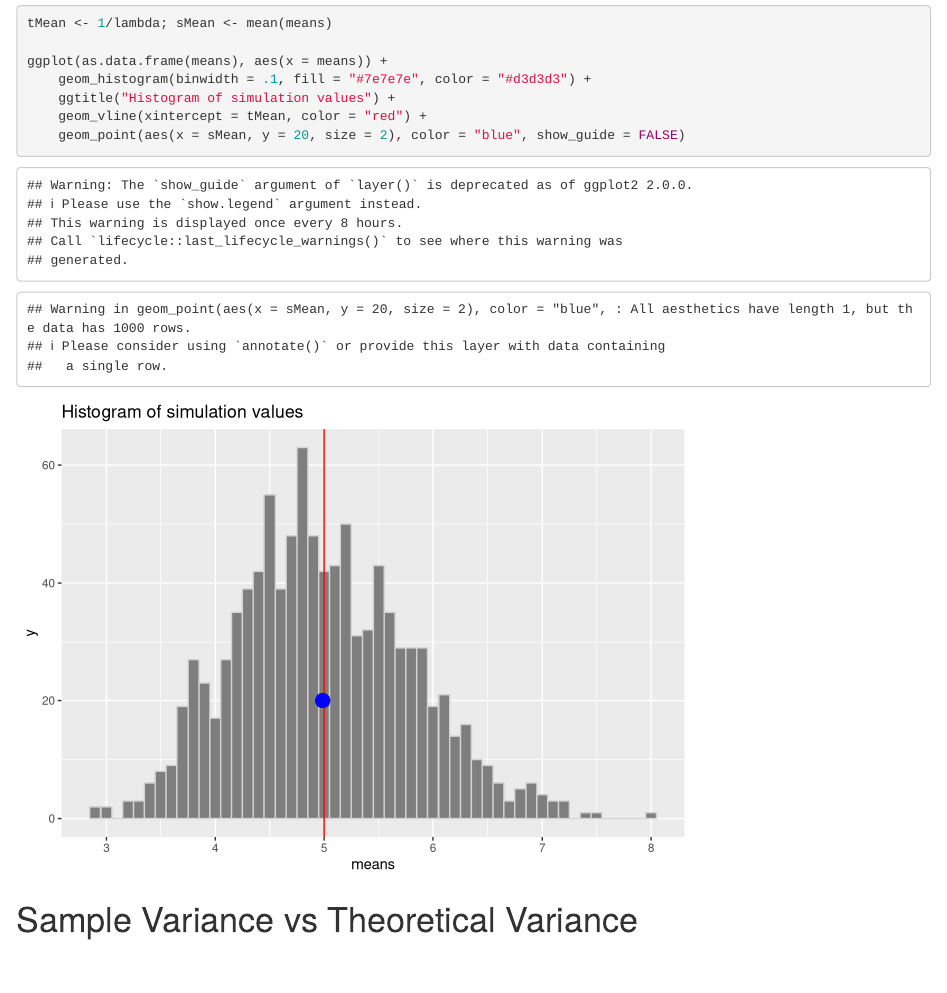
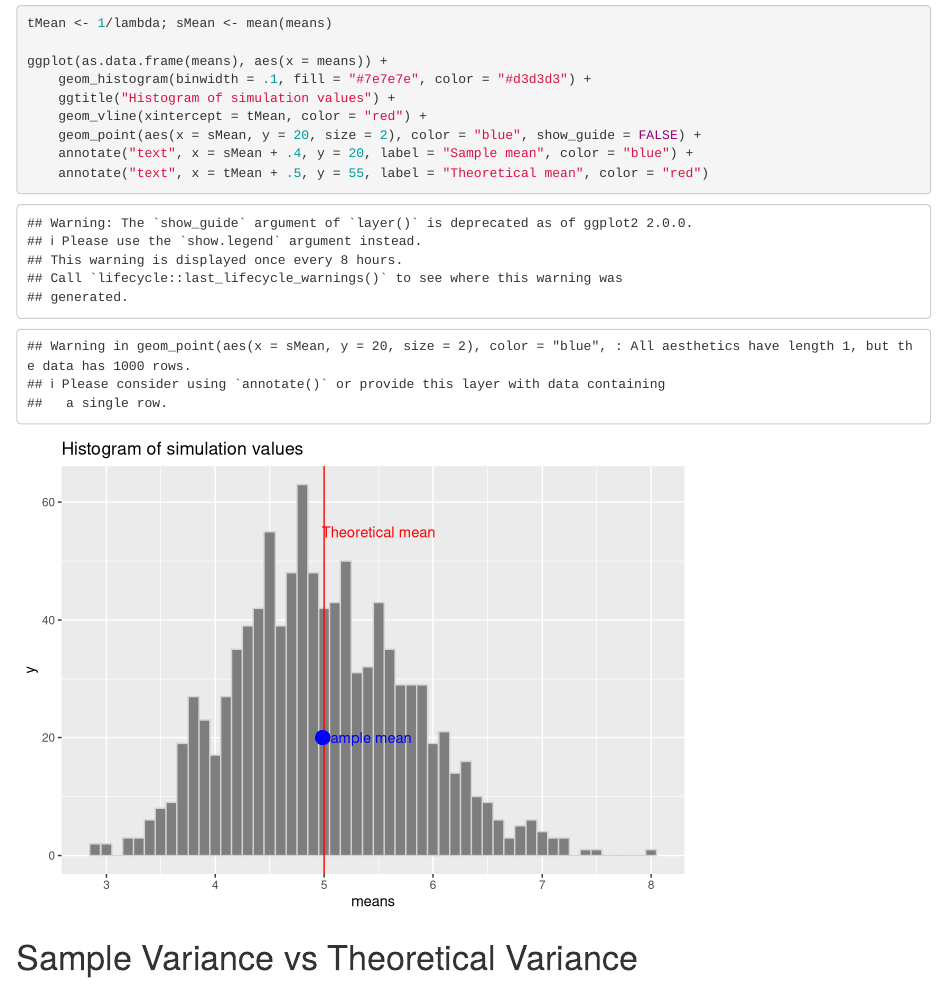
Before and after one commit to Zelbinian/datasciencecoursera, an R Markdown document (Statistical Inference/simulationProject.Rmd): the page in a window 1100 px wide, from 440 px down. Rendered offline with R 4.5, knitr and Pandoc, with nearby package versions; code that draws random numbers runs with fixed seeds of ours.

Commit message:
Labels added

````diff
--- a/Statistical Inference/simulationProject.Rmd
+++ b/Statistical Inference/simulationProject.Rmd
@@ -26,8 +26,9 @@ ggplot(as.data.frame(means), aes(x = means)) +
     geom_histogram(binwidth = .1, fill = "#7e7e7e", color = "#d3d3d3") +
     ggtitle("Histogram of simulation values") +
     geom_vline(xintercept = tMean, color = "red") +
-    geom_point(aes(x = sMean, y = 20, size = 2), color = "blue", show_guide = FALSE)
-
+    geom_point(aes(x = sMean, y = 20, size = 2), color = "blue", show_guide = FALSE) +
+    annotate("text", x = sMean + .4, y = 20, label = "Sample mean", color = "blue") +
+    annotate("text", x = tMean + .5, y = 55, label = "Theoretical mean", color = "red")
 ```
 
 # Sample Variance vs Theoretical Variance
````
